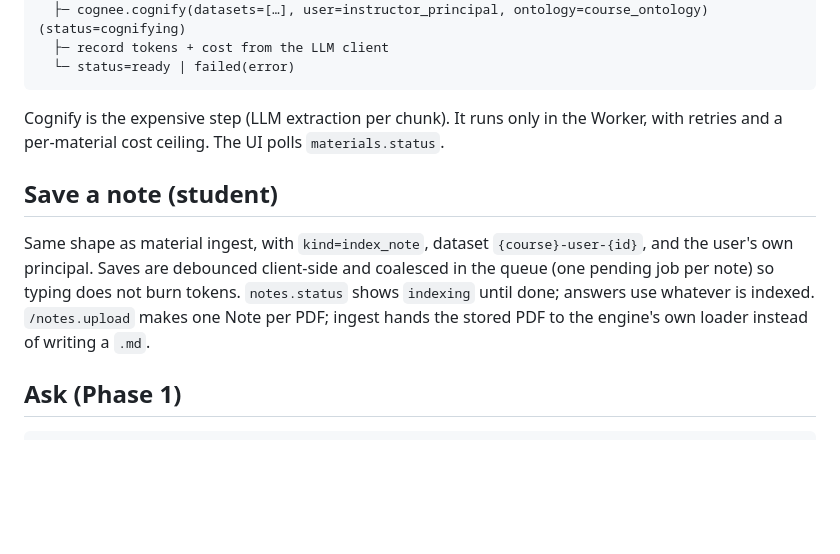
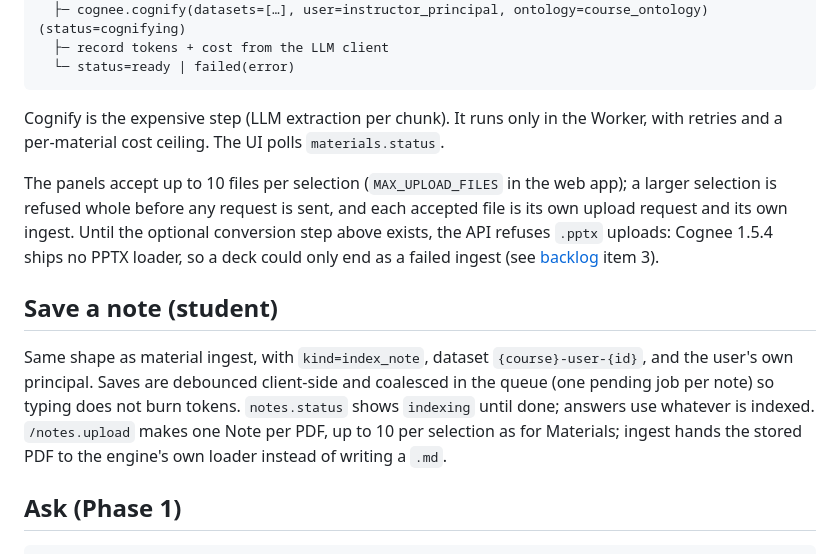
Before and after one commit to xplus2g4/Lattice, a Markdown page: docs/wiki/flows.md, the part around the change. Rendered like a GitHub page; blank space fills up the shorter version.

```diff
--- a/docs/wiki/flows.md
+++ b/docs/wiki/flows.md
@@ -29,9 +29,11 @@ worker: claim job
 
 Cognify is the expensive step (LLM extraction per chunk). It runs only in the Worker, with retries and a per-material cost ceiling. The UI polls `materials.status`.
 
+The panels accept up to 10 files per selection (`MAX_UPLOAD_FILES` in the web app); a larger selection is refused whole before any request is sent, and each accepted file is its own upload request and its own ingest. Until the optional conversion step above exists, the API refuses `.pptx` uploads: Cognee 1.5.4 ships no PPTX loader, so a deck could only end as a failed ingest (see [backlog](./backlog.md) item 3).
+
 ## Save a note (student)
 
-Same shape as material ingest, with `kind=index_note`, dataset `{course}-user-{id}`, and the user's own principal. Saves are debounced client-side and coalesced in the queue (one pending job per note) so typing does not burn tokens. `notes.status` shows `indexing` until done; answers use whatever is indexed. `/notes.upload` makes one Note per PDF; ingest hands the stored PDF to the engine's own loader instead of writing a `.md`.
+Same shape as material ingest, with `kind=index_note`, dataset `{course}-user-{id}`, and the user's own principal. Saves are debounced client-side and coalesced in the queue (one pending job per note) so typing does not burn tokens. `notes.status` shows `indexing` until done; answers use whatever is indexed. `/notes.upload` makes one Note per PDF, up to 10 per selection as for Materials; ingest hands the stored PDF to the engine's own loader instead of writing a `.md`.
 
 ## Ask (Phase 1)
 
```
Also changed, not shown: docs/wiki/backlog.md (+1 -1 lines), server/README.md (+2 -1 lines).
